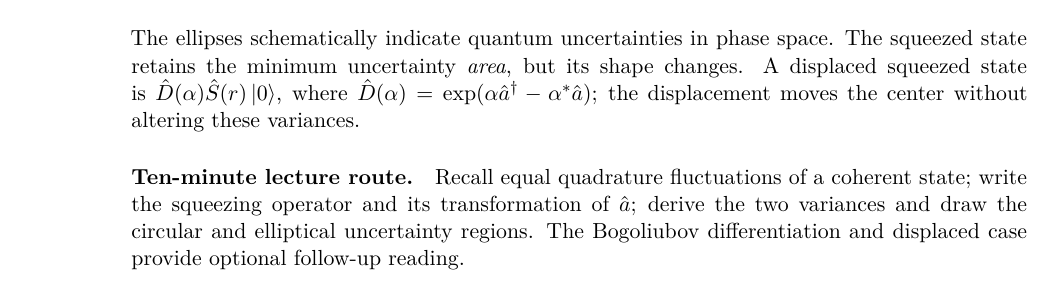
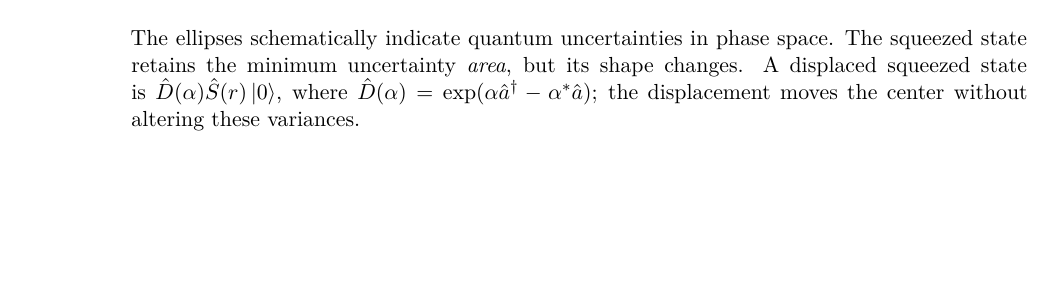
Before and after one commit to KangqiaoLiu/advanced-quantum-mechanics-lecture-note, a LaTeX book (main.tex, which reads chapters/ch02/04a_squeezed_states.tex): part of page 41 of 151, cut so that both start at the same text, the shorter picture padded with empty space. Compiled offline with XeLaTeX.

Commit message:
Remove student-visible instructor timing note from squeezed-state section

```diff
--- a/chapters/ch02/04a_squeezed_states.tex
+++ b/chapters/ch02/04a_squeezed_states.tex
@@ -41,5 +41,3 @@ For $r>0$, the $X$ quadrature is squeezed and the $P$ quadrature is anti-squeeze
 \end{tikzpicture}
 \end{center}
 The ellipses schematically indicate quantum uncertainties in phase space. The squeezed state retains the minimum uncertainty \emph{area}, but its shape changes. A displaced squeezed state is $\op D(\alpha)\op S(r)\ket0$, where $\op D(\alpha)=\exp(\alpha\op a^\dagger-\alpha^*\op a)$; the displacement moves the center without altering these variances.
-
-\paragraph{Ten-minute lecture route.} Recall equal quadrature fluctuations of a coherent state; write the squeezing operator and its transformation of $\op a$; derive the two variances and draw the circular and elliptical uncertainty regions. The Bogoliubov differentiation and displaced case provide optional follow-up reading.
```
